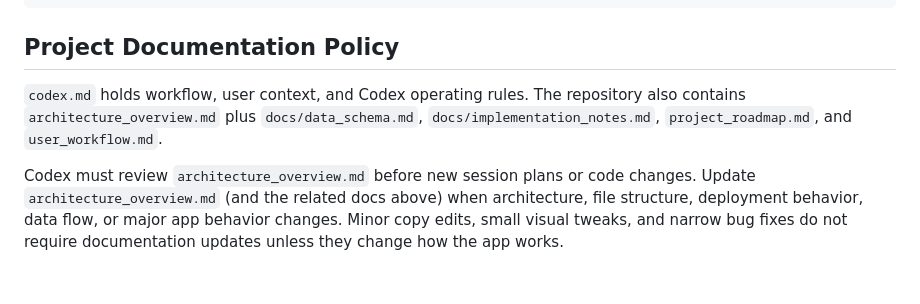
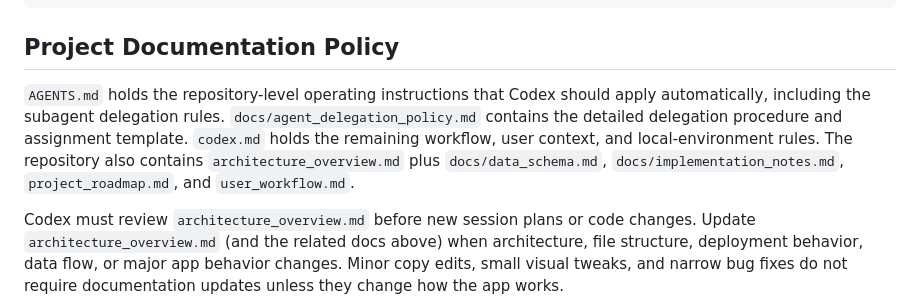
Before and after one commit to caseywalrath/roadway_cost_estimator, a Markdown page: codex.md, the part around the change. GitHub-like rendering; blank space fills up the shorter version.

Commit message:
Add subagent delegation policy

```diff
--- a/codex.md
+++ b/codex.md
@@ -238,7 +238,7 @@ https://[username].github.io/[repo-name]/
 
 ## Project Documentation Policy
 
-`codex.md` holds workflow, user context, and Codex operating rules. The repository also contains `architecture_overview.md` plus `docs/data_schema.md`, `docs/implementation_notes.md`, `project_roadmap.md`, and `user_workflow.md`.
+`AGENTS.md` holds the repository-level operating instructions that Codex should apply automatically, including the subagent delegation rules. `docs/agent_delegation_policy.md` contains the detailed delegation procedure and assignment template. `codex.md` holds the remaining workflow, user context, and local-environment rules. The repository also contains `architecture_overview.md` plus `docs/data_schema.md`, `docs/implementation_notes.md`, `project_roadmap.md`, and `user_workflow.md`.
 
 Codex must review `architecture_overview.md` before new session plans or code changes. Update `architecture_overview.md` (and the related docs above) when architecture, file structure, deployment behavior, data flow, or major app behavior changes. Minor copy edits, small visual tweaks, and narrow bug fixes do not require documentation updates unless they change how the app works.
 
```
Also changed, not shown: AGENTS.md (added, +48 -0 lines), docs/agent_delegation_policy.md (added, +177 -0 lines).
